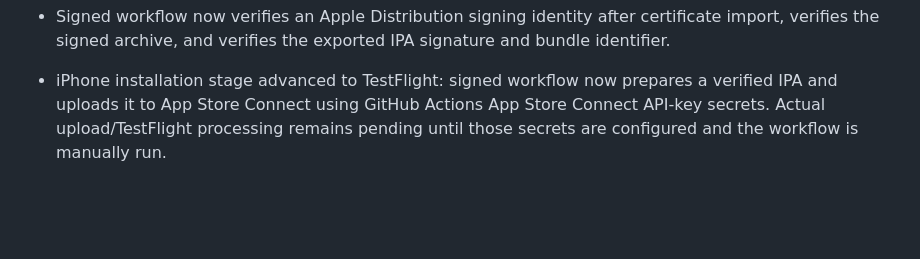
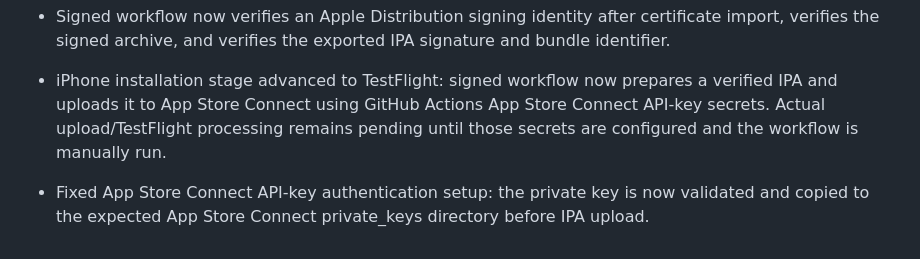
Before and after one commit to alisheraz-sudo/Rizvi-Dashboard-V5, a Markdown page: Rizvi_V5_Development_Checkpoint.md, the part around the change. Drawn GitHub-style; blank space fills up the shorter version.

Commit message:
Checkpoint App Store Connect key fix

```diff
--- a/Rizvi_V5_Development_Checkpoint.md
+++ b/Rizvi_V5_Development_Checkpoint.md
@@ -122,3 +122,5 @@ Add → Test → Fix → Save → Next
 - Signed workflow now verifies an Apple Distribution signing identity after certificate import, verifies the signed archive, and verifies the exported IPA signature and bundle identifier.
 
 - iPhone installation stage advanced to TestFlight: signed workflow now prepares a verified IPA and uploads it to App Store Connect using GitHub Actions App Store Connect API-key secrets. Actual upload/TestFlight processing remains pending until those secrets are configured and the workflow is manually run.
+
+- Fixed App Store Connect API-key authentication setup: the private key is now validated and copied to the expected App Store Connect private_keys directory before IPA upload.
```
